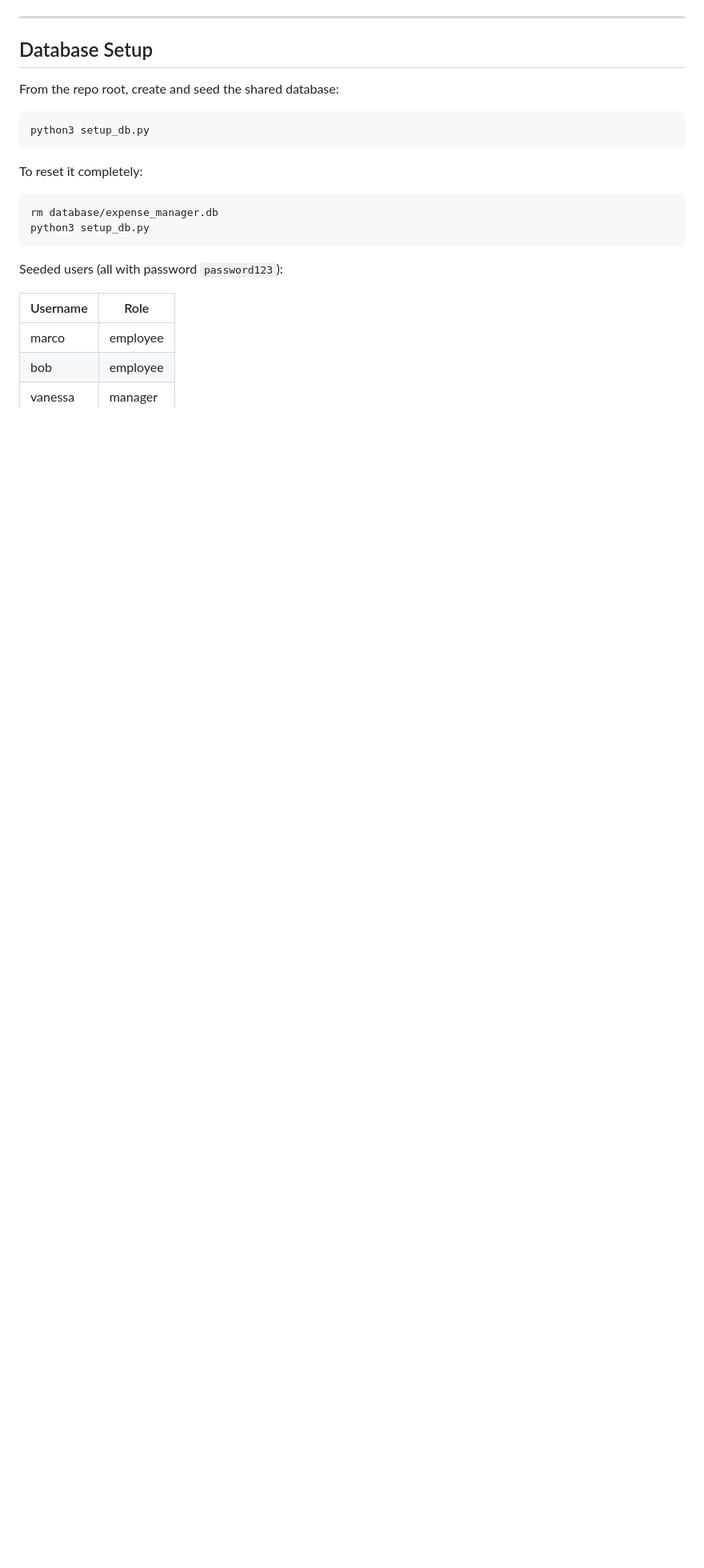
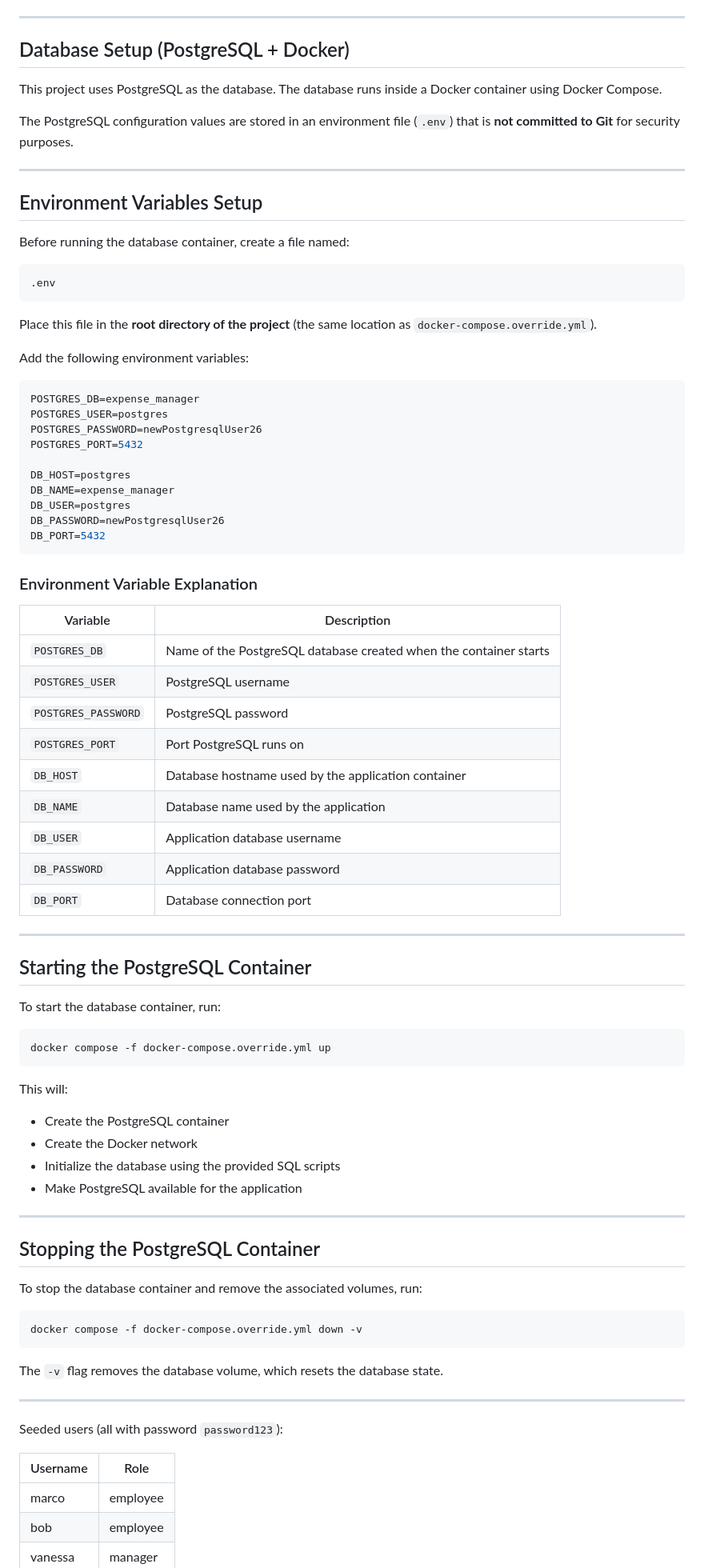
Before and after one commit to QEA2026/P1-Group4, a Markdown page: README.md, the part around the change. Shown at 80% size. GitHub-like rendering; blank space fills up the shorter version.

Commit message:
Edited Read me with postgres information

````diff
--- a/README.md
+++ b/README.md
@@ -35,20 +35,82 @@ Both applications read from and write to the same `database/expense_manager.db`,
 
 ---
 
-## Database Setup
+## Database Setup (PostgreSQL + Docker)
 
-From the repo root, create and seed the shared database:
+This project uses PostgreSQL as the database. The database runs inside a Docker container using Docker Compose.
+
+The PostgreSQL configuration values are stored in an environment file (`.env`) that is **not committed to Git** for security purposes.
+
+---
+
+## Environment Variables Setup
+
+Before running the database container, create a file named:
+
+```
+.env
+```
+
+Place this file in the **root directory of the project** (the same location as `docker-compose.override.yml`).
+
+Add the following environment variables:
+
+```env
+POSTGRES_DB=expense_manager
+POSTGRES_USER=postgres
+POSTGRES_PASSWORD=newPostgresqlUser26
+POSTGRES_PORT=5432
+
+DB_HOST=postgres
+DB_NAME=expense_manager
+DB_USER=postgres
+DB_PASSWORD=newPostgresqlUser26
+DB_PORT=5432
+```
+
+### Environment Variable Explanation
+
+| Variable | Description |
+|-----------|-------------|
+| `POSTGRES_DB` | Name of the PostgreSQL database created when the container starts |
+| `POSTGRES_USER` | PostgreSQL username |
+| `POSTGRES_PASSWORD` | PostgreSQL password |
+| `POSTGRES_PORT` | Port PostgreSQL runs on |
+| `DB_HOST` | Database hostname used by the application container |
+| `DB_NAME` | Database name used by the application |
+| `DB_USER` | Application database username |
+| `DB_PASSWORD` | Application database password |
+| `DB_PORT` | Database connection port |
+
+---
+
+## Starting the PostgreSQL Container
+
+To start the database container, run:
 
 ```bash
-python3 setup_db.py
+docker compose -f docker-compose.override.yml up
 ```
 
-To reset it completely:
+This will:
+- Create the PostgreSQL container
+- Create the Docker network
+- Initialize the database using the provided SQL scripts
+- Make PostgreSQL available for the application
+
+---
+
+## Stopping the PostgreSQL Container
+
+To stop the database container and remove the associated volumes, run:
 
 ```bash
-rm database/expense_manager.db
-python3 setup_db.py
+docker compose -f docker-compose.override.yml down -v
 ```
+
+The `-v` flag removes the database volume, which resets the database state.
+
+---
 
 Seeded users (all with password `password123`):
 
````
